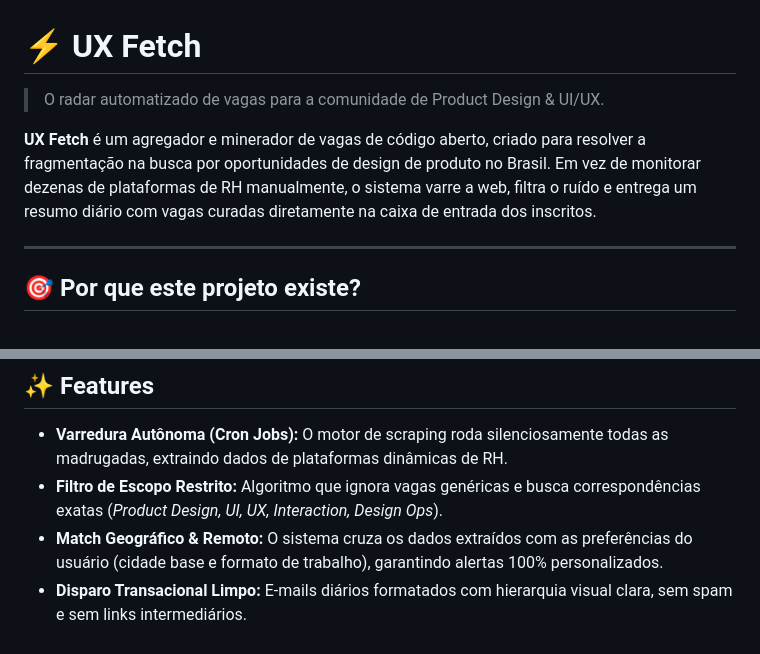
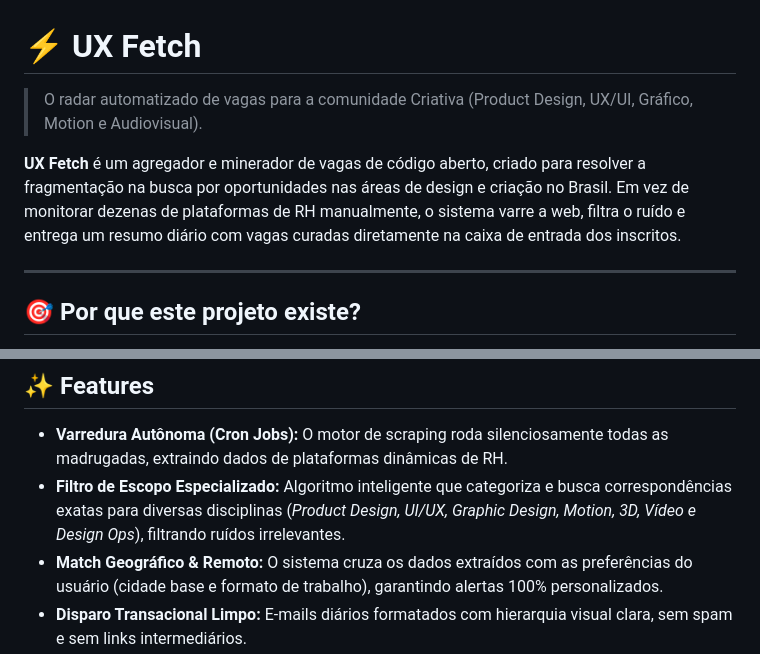
Before and after one commit to tuliocareli/uxfetch, a Markdown page: README.md, 2 parts joined by grey strips. Drawn GitHub-style.

Commit message:
docs: atualiza README para refletir novo escopo criativo (Video, Grafico, Motion)

```diff
--- a/README.md
+++ b/README.md
@@ -1,8 +1,8 @@
 # ⚡ UX Fetch
 
-> O radar automatizado de vagas para a comunidade de Product Design & UI/UX.
+> O radar automatizado de vagas para a comunidade Criativa (Product Design, UX/UI, Gráfico, Motion e Audiovisual).
 
-**UX Fetch** é um agregador e minerador de vagas de código aberto, criado para resolver a fragmentação na busca por oportunidades de design de produto no Brasil. Em vez de monitorar dezenas de plataformas de RH manualmente, o sistema varre a web, filtra o ruído e entrega um resumo diário com vagas curadas diretamente na caixa de entrada dos inscritos.
+**UX Fetch** é um agregador e minerador de vagas de código aberto, criado para resolver a fragmentação na busca por oportunidades nas áreas de design e criação no Brasil. Em vez de monitorar dezenas de plataformas de RH manualmente, o sistema varre a web, filtra o ruído e entrega um resumo diário com vagas curadas diretamente na caixa de entrada dos inscritos.
 
 ---
 
@@ -13,7 +13,7 @@ Como designers, passamos muito tempo otimizando a jornada dos usuários, mas a j
 ## ✨ Features
 
 *   **Varredura Autônoma (Cron Jobs):** O motor de scraping roda silenciosamente todas as madrugadas, extraindo dados de plataformas dinâmicas de RH.
-*   **Filtro de Escopo Restrito:** Algoritmo que ignora vagas genéricas e busca correspondências exatas (*Product Design, UI, UX, Interaction, Design Ops*).
+*   **Filtro de Escopo Especializado:** Algoritmo inteligente que categoriza e busca correspondências exatas para diversas disciplinas (*Product Design, UI/UX, Graphic Design, Motion, 3D, Vídeo e Design Ops*), filtrando ruídos irrelevantes.
 *   **Match Geográfico & Remoto:** O sistema cruza os dados extraídos com as preferências do usuário (cidade base e formato de trabalho), garantindo alertas 100% personalizados.
 *   **Disparo Transacional Limpo:** E-mails diários formatados com hierarquia visual clara, sem spam e sem links intermediários.
 
```
